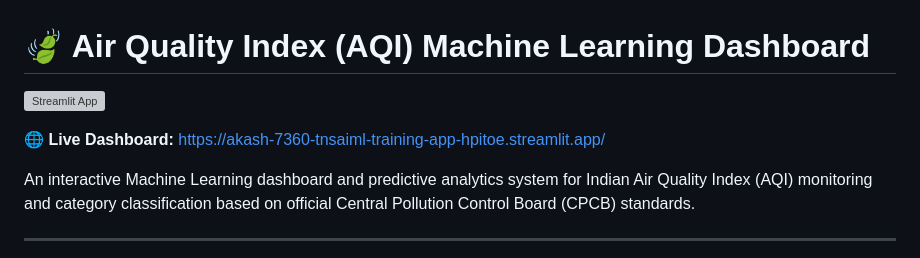
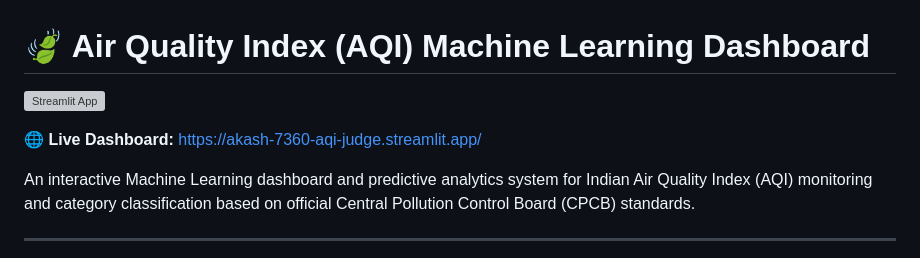
Before and after one commit to Akash-7360/AQI-Judge, a Markdown page: README.md, the part around one of its changes. Drawn GitHub-style; grey boxes are pictures that could not be loaded.

Commit message:
docs: update live Streamlit deployment URL to akash-7360-aqi-judge.streamlit.app

```diff
--- a/README.md
+++ b/README.md
@@ -4,5 +4,5 @@
 
-🌐 **Live Dashboard:** [https://akash-7360-tnsaiml-training-app-hpitoe.streamlit.app/](https://akash-7360-tnsaiml-training-app-hpitoe.streamlit.app/)
+🌐 **Live Dashboard:** [https://akash-7360-aqi-judge.streamlit.app/](https://akash-7360-aqi-judge.streamlit.app/)
 
 An interactive Machine Learning dashboard and predictive analytics system for Indian Air Quality Index (AQI) monitoring and category classification based on official Central Pollution Control Board (CPCB) standards.
 
```
Also changed, not shown: other parts of README.md (+1 -1 lines).
